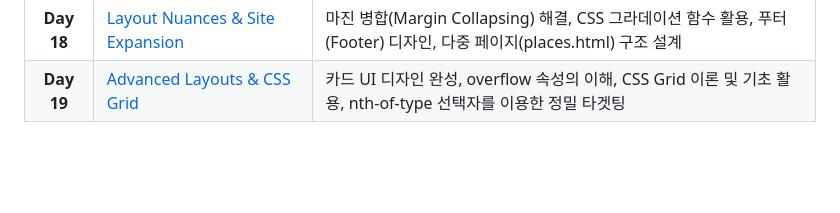
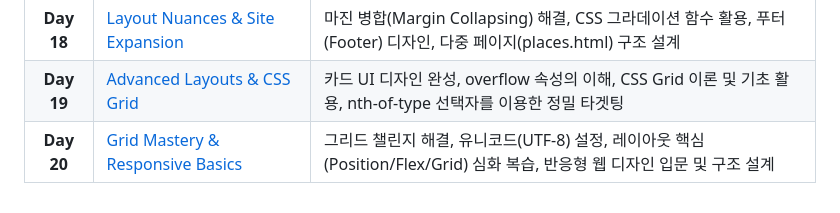
Before and after one commit to karugari/TIL, a Markdown page: 100-day coding challenge/README.md, the part around the change. Drawn GitHub-style; blank space fills up the shorter version.

```diff
--- a/100-day coding challenge/README.md
+++ b/100-day coding challenge/README.md
@@ -24,3 +24,4 @@ Udemy 부트캠프 강의를 들으며 매일 학습한 내용을 기록합니
 | **Day 17** | [Advanced Layout & Highlights Section](./Day17_Advanced_Layout_Highlights) | `%` 단위를 활용한 유연한 레이아웃, `object-fit`을 이용한 이미지 비율 최적화, 다중 Flex 아이템 배치 전략 |
 | **Day 18** | [Layout Nuances & Site Expansion](./Day18_Layout_Nuances_Site_Expansion)	| 마진 병합(Margin Collapsing) 해결, CSS 그라데이션 함수 활용, 푸터(Footer) 디자인, 다중 페이지(places.html) 구조 설계 |
 | **Day 19** | [Advanced Layouts & CSS Grid](./Day19_Advanced_Layouts_CSS_Grid) | 카드 UI 디자인 완성, overflow 속성의 이해, CSS Grid 이론 및 기초 활용, nth-of-type 선택자를 이용한 정밀 타겟팅 |
+| **Day 20** | [Grid Mastery & Responsive Basics](./Day20_Grid_Mastery_Responsive_Basics)	| 그리드 챌린지 해결, 유니코드(UTF-8) 설정, 레이아웃 핵심(Position/Flex/Grid) 심화 복습, 반응형 웹 디자인 입문 및 구조 설계 |
```
